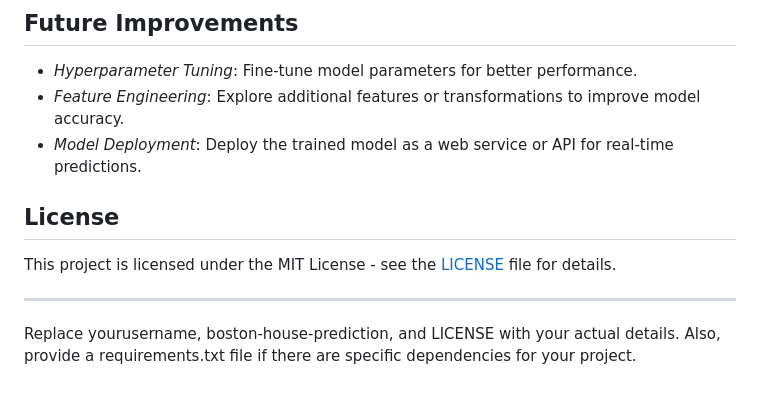
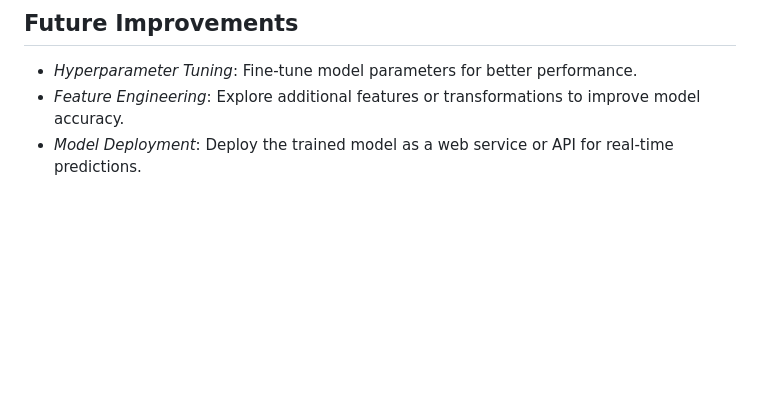
Before and after one commit to ashfaq-khan14/Boston-HomeValue-Predictive-House-Pricing-Model, a Markdown page: README.md, the part around the change. Drawn GitHub-style; blank space fills up the shorter version.

```diff
--- a/README.md
+++ b/README.md
@@ -151,10 +151,3 @@ print("Mean Squared Error:", mse)
 - *Hyperparameter Tuning*: Fine-tune model parameters for better performance.
 - *Feature Engineering*: Explore additional features or transformations to improve model accuracy.
 - *Model Deployment*: Deploy the trained model as a web service or API for real-time predictions.
-
-## License
-This project is licensed under the MIT License - see the [LICENSE](LICENSE) file for details.
-
----
-
-Replace yourusername, boston-house-prediction, and LICENSE with your actual details. Also, provide a requirements.txt file if there are specific dependencies for your project.
```
